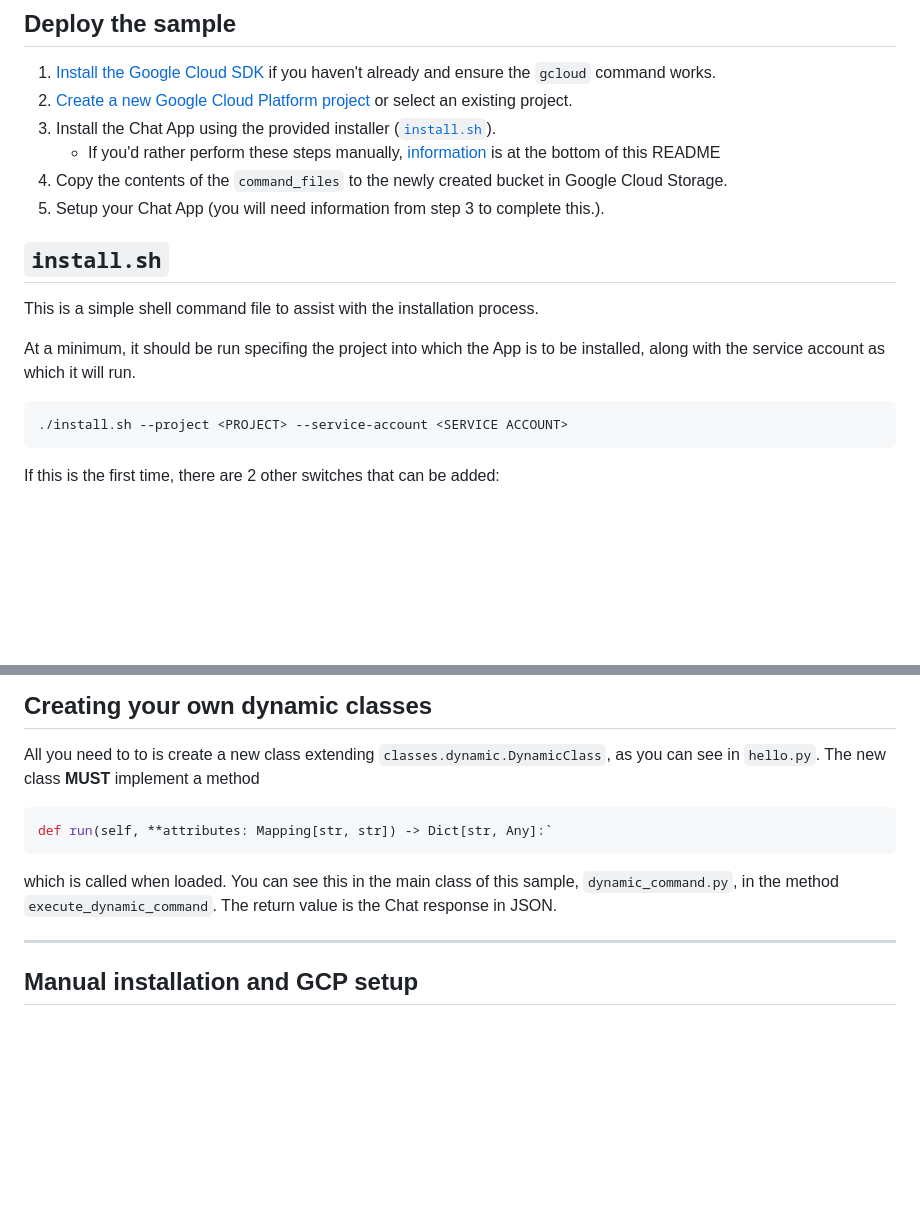
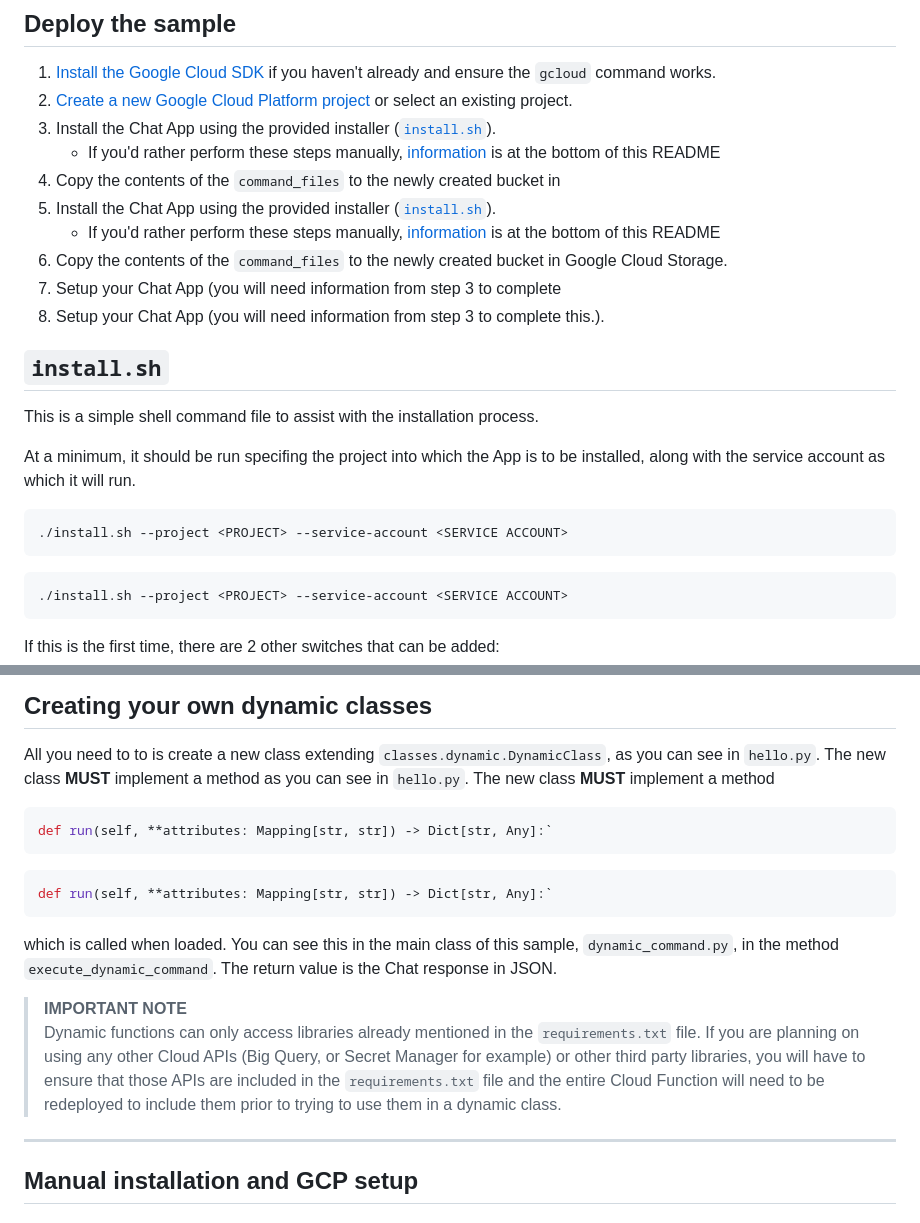
Before and after one commit to googleworkspace/google-chat-samples, a Markdown page: python/dynamic-commands/README.md, 2 parts joined by grey strips. Rendered like a GitHub page; blank space fills up the shorter version.

Commit message:
New sample: dynamic commands for faster development.

````diff
--- a/python/dynamic-commands/README.md
+++ b/python/dynamic-commands/README.md
@@ -19,7 +19,12 @@ and development experience.
    - If you'd rather perform these steps manually, [information](#1-manual-installation-and-gcp-setup) is at the bottom
      of this README
 2. Copy the contents of the `command_files` to the newly created bucket in
+1. Install the Chat App using the provided installer ([`install.sh`](#installsh)).
+   - If you'd rather perform these steps manually, [information](#1-manual-installation-and-gcp-setup) is at the bottom
+     of this README
+2. Copy the contents of the `command_files` to the newly created bucket in
    Google Cloud Storage.
+3. Setup your Chat App (you will need information from step 3 to complete
 3. Setup your Chat App (you will need information from step 3 to complete
    this.).
 
@@ -30,6 +35,9 @@ This is a simple shell command file to assist with the installation process.
 At a minimum, it should be run specifing the project into which the App is to
 be installed, along with the service account as which it will run.
 
+```
+./install.sh --project <PROJECT> --service-account <SERVICE ACCOUNT>
+```
 ```
 ./install.sh --project <PROJECT> --service-account <SERVICE ACCOUNT>
 ```
@@ -131,7 +146,11 @@ which the bot responds.
 
 All you need to to is create a new class extending `classes.dynamic.DynamicClass`,
 as you can see in `hello.py`. The new class **MUST** implement a method
+as you can see in `hello.py`. The new class **MUST** implement a method
 
+```python
+def run(self, **attributes: Mapping[str, str]) -> Dict[str, Any]:`
+```
 ```python
 def run(self, **attributes: Mapping[str, str]) -> Dict[str, Any]:`
 ```
@@ -139,6 +158,14 @@ def run(self, **attributes: Mapping[str, str]) -> Dict[str, Any]:`
 which is called when loaded. You can see this in the main class of this sample,
 `dynamic_command.py`, in the method `execute_dynamic_command`. The return
 value is the Chat response in JSON.
+
+> **IMPORTANT NOTE** \
+> Dynamic functions can only access libraries already mentioned in the
+> `requirements.txt` file. If you are planning on using any other Cloud APIs
+> (Big Query, or Secret Manager for example) or other third party libraries,
+> you will have to ensure that those APIs are included in the `requirements.txt`
+> file and the entire Cloud Function will need to be redeployed to include them
+> prior to trying to use them in a dynamic class.
 
 ---
 
````
Also changed, not shown: other parts of python/dynamic-commands/README.md (+8 -1 lines).
